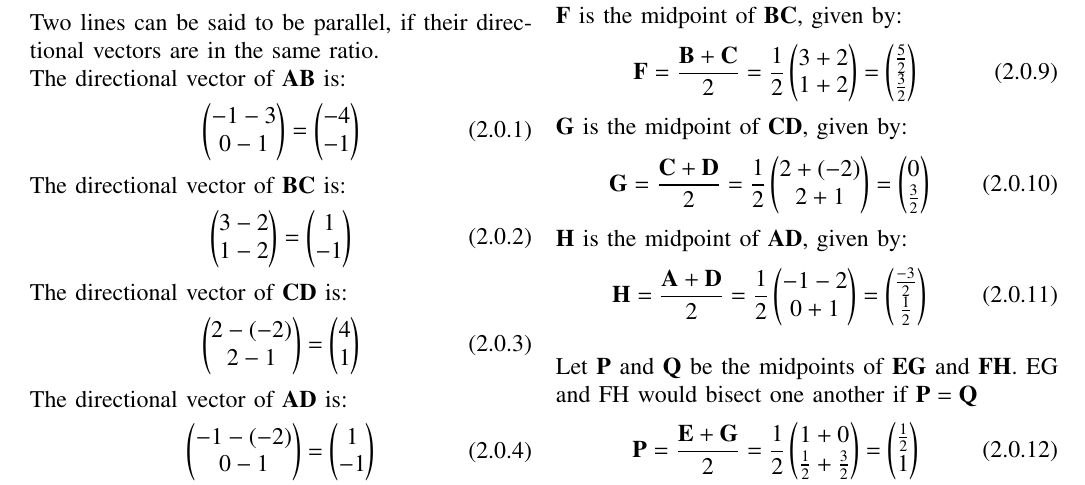
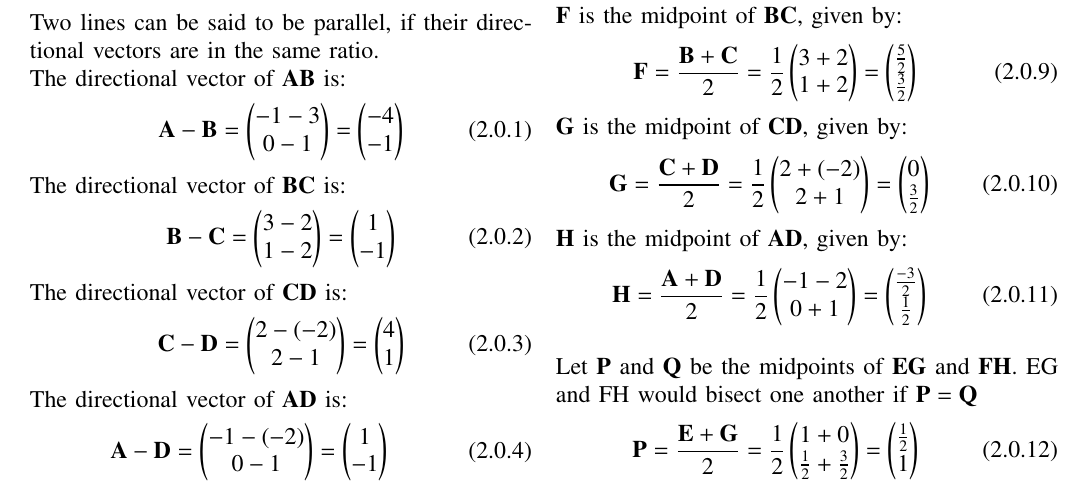
Before and after one commit to tanmaygoyal258/EE3900-Linear-Systems-and-Signal-processing, a LaTeX problem sheet (Assignment1/main.tex): part of page 1 of 2, cut so that both start at the same text. Compiled offline with pdfLaTeX.

Commit message:
Update main.tex

```diff
--- a/Assignment1/main.tex
+++ b/Assignment1/main.tex
@@ -149,21 +149,24 @@ are the vertices of a parallelogram. Find $\vec{E} , \vec{F} , \vec{G} , \vec{H}
 Two lines can be said to be parallel, if their directional vectors are in the same ratio.\\
 The directional vector of $\vec{AB}$ is:
 \begin{align}
-    \myvec{-1-3\\0-1} = \myvec{-4\\-1}
+    \vec{A} - \vec{B} = \myvec{-1-3\\0-1} = \myvec{-4\\-1}
     \label{AB}
 \end{align}
 The directional vector of $\vec{BC}$ is:
 \begin{align}
+\vec{B} - \vec{C} =
     \myvec{3-2\\1-2} = \myvec{1\\-1}
     \label{BC}
 \end{align}
 The directional vector of $\vec{CD}$ is:
 \begin{align}
+\vec{C} - \vec{D} =
     \myvec{2-(-2)\\2-1} = \myvec{4\\1}
     \label{CD}
 \end{align}
 The directional vector of $\vec{AD}$ is:
 \begin{align}
+    \vec{A} - \vec{D} =
     \myvec{-1-(-2)\\0-1} = \myvec{1\\-1}
     \label{AD}
 \end{align}
```
Also changed, not shown: Assignment1/main.tex (2 more changed lines).
